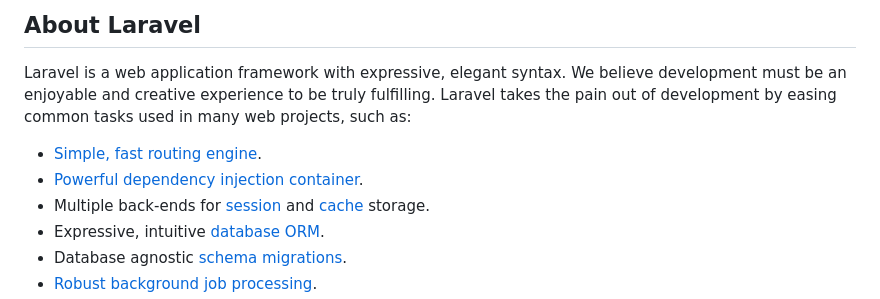
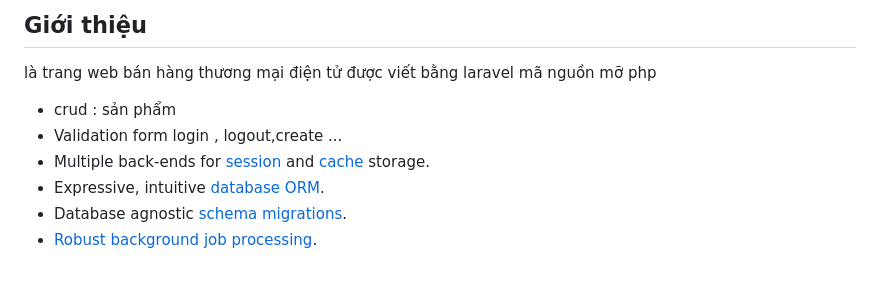
Before and after one commit to 0132E282/eshop, a Markdown page: README.md, the part around the change printed below. Rendered like a GitHub page; blank space fills up the shorter version.

```diff
--- a/README.md
+++ b/README.md
@@ -8,10 +2,10 @@
 
-## About Laravel
+## Giới thiệu
 
-Laravel is a web application framework with expressive, elegant syntax. We believe development must be an enjoyable and creative experience to be truly fulfilling. Laravel takes the pain out of development by easing common tasks used in many web projects, such as:
+là trang web bán hàng thương mại điện tử được viết bằng laravel mã nguồn mỡ php
 
-- [Simple, fast routing engine](https://laravel.com/docs/routing).
-- [Powerful dependency injection container](https://laravel.com/docs/container).
+- crud : sản phẩm
+- Validation form login , logout,create ...
 - Multiple back-ends for [session](https://laravel.com/docs/session) and [cache](https://laravel.com/docs/cache) storage.
 - Expressive, intuitive [database ORM](https://laravel.com/docs/eloquent).
 - Database agnostic [schema migrations](https://laravel.com/docs/migrations).
```
Also changed, not shown: other parts of README.md (+1 -7 lines).
